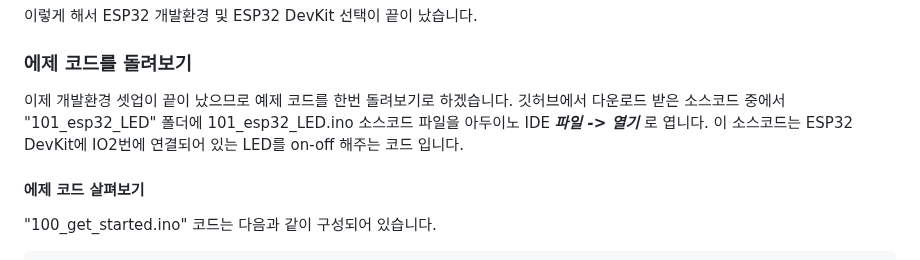
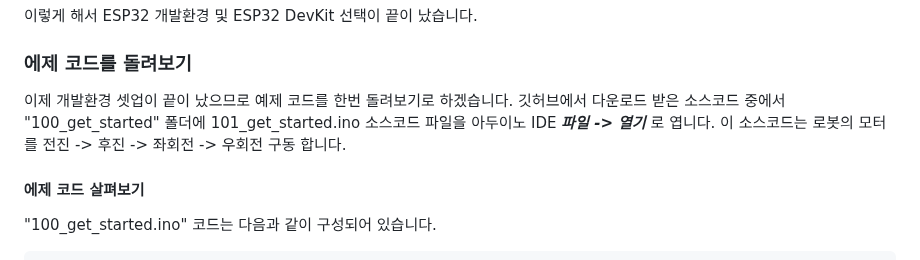
Before and after one commit to JD-edu/JD_robot_platform, a Markdown page: 커리큘럼문서/get_started.md, the part around the change. Rendered like a GitHub page.

```diff
--- a/커리큘럼문서/get_started.md
+++ b/커리큘럼문서/get_started.md
@@ -31,7 +31,7 @@ ESP32는 다양한 모듈과 보드가 존재하기 대문에 우리가 사용
 이렇게 해서 ESP32 개발환경 및 ESP32 DevKit 선택이 끝이 났습니다.
 
 ### 에제 코드를 돌려보기
-이제 개발환경 셋업이 끝이 났으므로 예제 코드를 한번 돌려보기로 하겠습니다. 깃허브에서 다운로드 받은 소스코드 중에서 "101_esp32_LED" 폴더에 101_esp32_LED.ino 소스코드 파일을 아두이노 IDE ***파일 -> 열기***  로 엽니다. 이 소스코드는 ESP32 DevKit에 IO2번에 연결되어 있는 LED를 on-off 해주는 코드 입니다.
+이제 개발환경 셋업이 끝이 났으므로 예제 코드를 한번 돌려보기로 하겠습니다. 깃허브에서 다운로드 받은 소스코드 중에서 "100_get_started" 폴더에 101_get_started.ino 소스코드 파일을 아두이노 IDE ***파일 -> 열기***  로 엽니다. 이 소스코드는 로봇의 모터를 전진 -> 후진 -> 좌회전 -> 우회전 구동 합니다.
 
 #### 에제 코드 살펴보기
 "100_get_started.ino" 코드는 다음과 같이 구성되어 있습니다.
```
